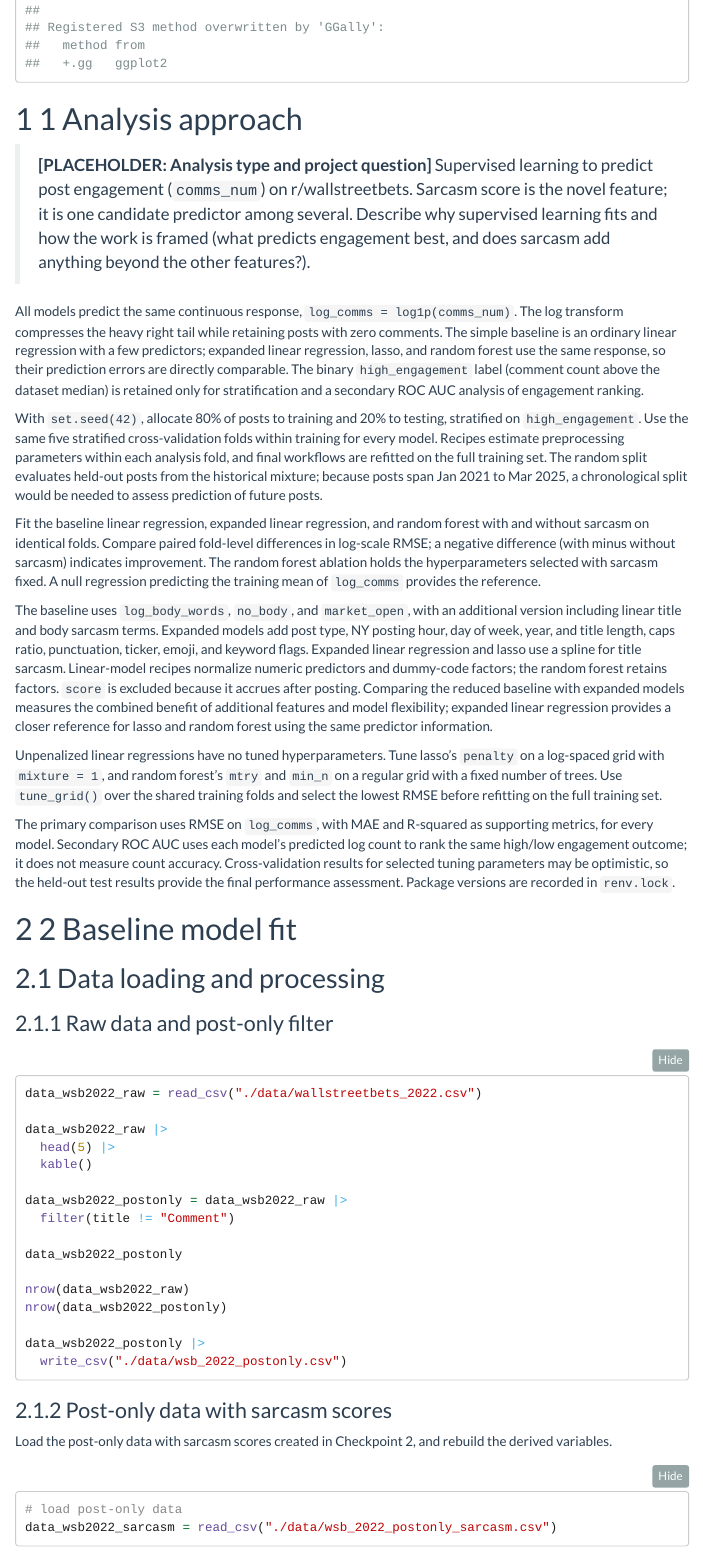
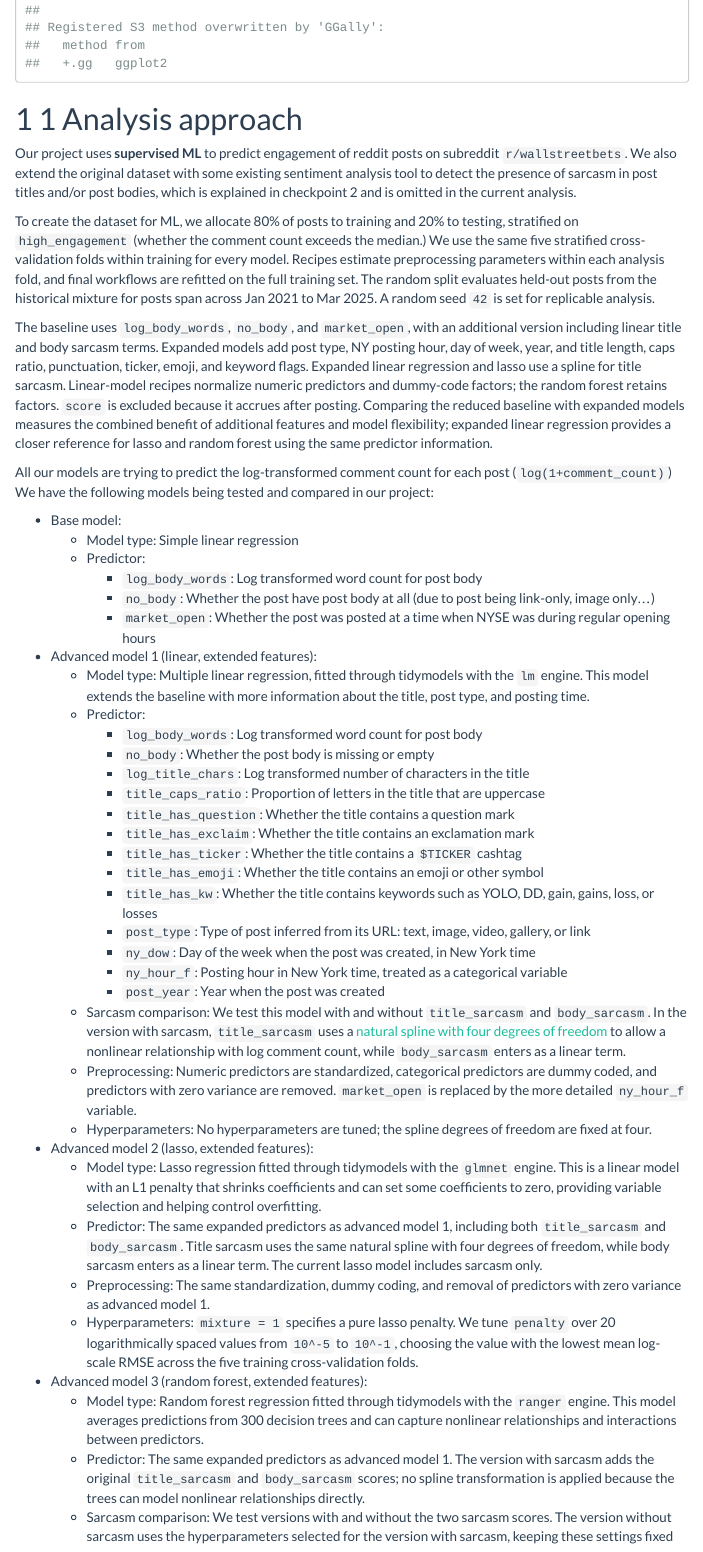
Before and after one commit to zexuanlin/IsyE562-Project, an R Markdown document (FA26_IsyE562_Project_Checkpoint3.Rmd): the page in a window 1100 px wide, from 880 px down. Rendered offline with R 4.5, knitr and Pandoc, with nearby package versions; some code elsewhere in the file could not run offline; menus at the side of the page are left out; long lines of code are wrapped.

Commit message:
Analysis approach draft 1

```diff
--- a/FA26_IsyE562_Project_Checkpoint3.Rmd
+++ b/FA26_IsyE562_Project_Checkpoint3.Rmd
@@ -40,17 +40,88 @@
 
 # 1 Analysis approach
 
-> **[PLACEHOLDER: Analysis type and project question]**
-> Supervised learning to predict post engagement (`comms_num`) on r/wallstreetbets. Sarcasm score is the novel feature; it is one candidate predictor among several. Describe why supervised learning fits and how the work is framed (what predicts engagement best, and does sarcasm add anything beyond the other features?).
+Our project uses **supervised ML** to predict engagement of reddit posts on
+subreddit `r/wallstreetbets`. We also extend the original dataset with some
+existing sentiment analysis tool to detect the presence of sarcasm in post
+titles and/or post bodies, which is explained in checkpoint 2 and is omitted in
+the current analysis.
 
-All models predict the same continuous response, `log_comms = log1p(comms_num)`. The log transform compresses the heavy right tail while retaining posts with zero comments. The simple baseline is an ordinary linear regression with a few predictors; expanded linear regression, lasso, and random forest use the same response, so their prediction errors are directly comparable. The binary `high_engagement` label (comment count above the dataset median) is retained only for stratification and a secondary ROC AUC analysis of engagement ranking.
-
-With `set.seed(42)`, allocate 80% of posts to training and 20% to testing, stratified on `high_engagement`. Use the same five stratified cross-validation folds within training for every model. Recipes estimate preprocessing parameters within each analysis fold, and final workflows are refitted on the full training set. The random split evaluates held-out posts from the historical mixture; because posts span Jan 2021 to Mar 2025, a chronological split would be needed to assess prediction of future posts.
-
-Fit the baseline linear regression, expanded linear regression, and random forest with and without sarcasm on identical folds. Compare paired fold-level differences in log-scale RMSE; a negative difference (with minus without sarcasm) indicates improvement. The random forest ablation holds the hyperparameters selected with sarcasm fixed. A null regression predicting the training mean of `log_comms` provides the reference.
+To create the dataset for ML, we allocate 80% of posts to training and 20% to testing,
+stratified on `high_engagement` (whether the comment count exceeds the median.)
+We use the same five stratified cross-validation folds within training for every model.
+Recipes estimate preprocessing parameters within each analysis fold,
+and final workflows are refitted on the full training set. The random split
+evaluates held-out posts from the historical mixture for posts span across Jan 2021 to Mar 2025.
+A random seed `42` is set for replicable analysis.
 
 The baseline uses `log_body_words`, `no_body`, and `market_open`, with an additional version including linear title and body sarcasm terms. Expanded models add post type, NY posting hour, day of week, year, and title length, caps ratio, punctuation, ticker, emoji, and keyword flags. Expanded linear regression and lasso use a spline for title sarcasm. Linear-model recipes normalize numeric predictors and dummy-code factors; the random forest retains factors. `score` is excluded because it accrues after posting. Comparing the reduced baseline with expanded models measures the combined benefit of additional features and model flexibility; expanded linear regression provides a closer reference for lasso and random forest using the same predictor information.
 
-Unpenalized linear regressions have no tuned hyperparameters. Tune lasso's `penalty` on a log-spaced grid with `mixture = 1`, and random forest's `mtry` and `min_n` on a regular grid with a fixed number of trees. Use `tune_grid()` over the shared training folds and select the lowest RMSE before refitting on the full training set.
+All our models are trying to predict the log-transformed comment count for each
+post (`log(1+comment_count)`)
+We have the following models being tested and compared in our project:
 
-The primary comparison uses RMSE on `log_comms`, with MAE and R-squared as supporting metrics, for every model. Secondary ROC AUC uses each model's predicted log count to rank the same high/low engagement outcome; it does not measure count accuracy. Cross-validation results for selected tuning parameters may be optimistic, so the held-out test results provide the final performance assessment. Package versions are recorded in `renv.lock`.
+- Base model:
+  - Model type: Simple linear regression
+  - Predictor:
+    - `log_body_words`: Log transformed word count for post body
+    - `no_body`: Whether the post have post body at all (due to post being
+    link-only, image only...)
+    - `market_open`: Whether the post was posted at a time when NYSE was during
+      regular opening hours
+- Advanced model 1 (linear, extended features):
+  - Model type: Multiple linear regression, fitted through tidymodels with the
+    `lm` engine. This model extends the baseline with more information about
+    the title, post type, and posting time.
+  - Predictor:
+    - `log_body_words`: Log transformed word count for post body
+    - `no_body`: Whether the post body is missing or empty
+    - `log_title_chars`: Log transformed number of characters in the title
+    - `title_caps_ratio`: Proportion of letters in the title that are uppercase
+    - `title_has_question`: Whether the title contains a question mark
+    - `title_has_exclaim`: Whether the title contains an exclamation mark
+    - `title_has_ticker`: Whether the title contains a `$TICKER` cashtag
+    - `title_has_emoji`: Whether the title contains an emoji or other symbol
+    - `title_has_kw`: Whether the title contains keywords such as YOLO, DD,
+      gain, gains, loss, or losses
+    - `post_type`: Type of post inferred from its URL: text, image, video,
+      gallery, or link
+    - `ny_dow`: Day of the week when the post was created, in New York time
+    - `ny_hour_f`: Posting hour in New York time, treated as a categorical variable
+    - `post_year`: Year when the post was created
+  - Sarcasm comparison: We test this model with and without `title_sarcasm`
+    and `body_sarcasm`. In the version with sarcasm, `title_sarcasm` uses a
+    [natural spline with four degrees of freedom](https://recipes.tidymodels.org/reference/step_ns.html)
+    to allow a nonlinear relationship with log comment count, while
+    `body_sarcasm` enters as a linear term.
+  - Preprocessing: Numeric predictors are standardized, categorical predictors
+    are dummy coded, and predictors with zero variance are removed.
+    `market_open` is replaced by the more detailed `ny_hour_f` variable.
+  - Hyperparameters: No hyperparameters are tuned; the spline degrees of
+    freedom are fixed at four.
+- Advanced model 2 (lasso, extended features):
+  - Model type: Lasso regression
+    fitted through tidymodels with the `glmnet` engine. This is a linear model
+    with an L1 penalty that shrinks coefficients and can set some coefficients
+    to zero, providing variable selection and helping control overfitting.
+  - Predictor: The same expanded predictors as advanced model 1, including
+    both `title_sarcasm` and `body_sarcasm`. Title sarcasm uses the same
+    natural spline with four degrees of freedom, while body sarcasm enters
+    as a linear term. The current lasso model includes sarcasm only.
+  - Preprocessing: The same standardization, dummy coding, and removal of
+    predictors with zero variance as advanced model 1.
+  - Hyperparameters: `mixture = 1` specifies a pure lasso penalty. We tune
+    `penalty` over 20 logarithmically spaced values from `10^-5` to `10^-1`,
+    choosing the value with the lowest mean log-scale RMSE across the five
+    training cross-validation folds.
+- Advanced model 3 (random forest, extended features):
+  - Model type: Random forest regression
+    fitted through tidymodels with the `ranger` engine. This model averages
+    predictions from 300 decision trees and can capture nonlinear relationships
+    and interactions between predictors.
+  - Predictor: The same expanded predictors as advanced model 1. The version
+    with sarcasm adds the original `title_sarcasm` and `body_sarcasm` scores;
+    no spline transformation is applied because the trees can model nonlinear
+    relationships directly.
+  - Sarcasm comparison: We test versions with and without the two sarcasm
+    scores. The version without sarcasm uses the hyperparameters selected for
+    the version with sarcasm, keeping these settings fixed for the comparison.
```
Also changed, not shown: FA26_IsyE562_Project_Checkpoint3.Rmd (15 more changed lines).
